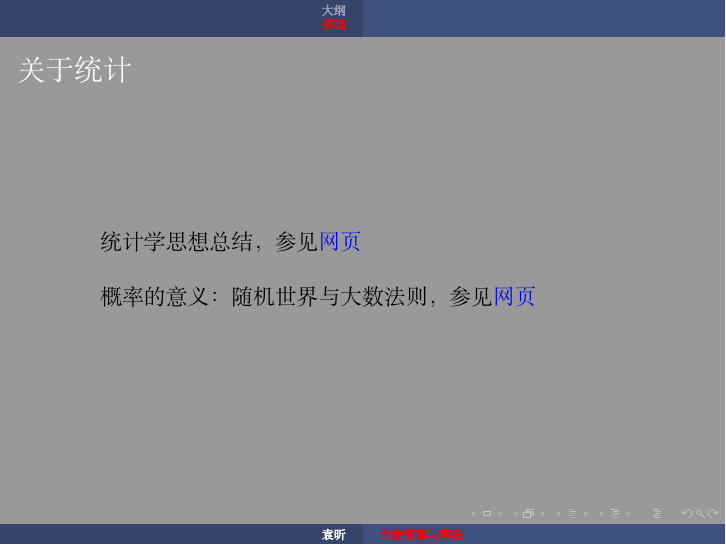
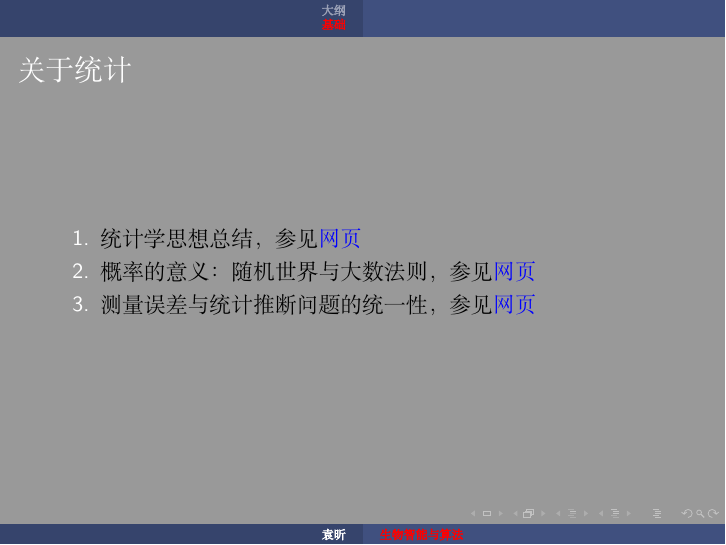
Before and after one commit to Zhejiang-University-GKC/OrganicIntelligentCourseware, LaTeX slides (slides/1.tex): page 48 of 58 before the commit and page 50 of 60 after it. Compiled offline with XeLaTeX; a missing font is replaced by an installed copy or a similar font; a LaTeX package or settings file that is missing is left out.

Commit message:
Add some methods

```diff
--- a/slides/1.tex
+++ b/slides/1.tex
@@ -191,11 +191,11 @@
 }
 
 \frame{\frametitle{关于统计}
-统计学思想总结，参见\href{https://mp.weixin.qq.com/s/Shbhd2SaAg2DmikrDdOuSw}{网页}
-
-~
-
-概率的意义：随机世界与大数法则，参见\href{https://mp.weixin.qq.com/s/yxyaEcMolGMen3-65nWCdg}{网页}
+\begin{enumerate}
+\item<1-> 统计学思想总结，参见\href{https://mp.weixin.qq.com/s/Shbhd2SaAg2DmikrDdOuSw}{网页}
+\item<2-> 概率的意义：随机世界与大数法则，参见\href{https://mp.weixin.qq.com/s/yxyaEcMolGMen3-65nWCdg}{网页}
+\item<3-> 测量误差与统计推断问题的统一性，参见\href{https://blog.sciencenet.cn/blog-103568-1346732.html}{网页}
+\end{enumerate}
 }
 
 \frame{\frametitle{不确定性}
```
Also changed, not shown: slides/2/topics/swarm.tex (+1 -0 lines).
